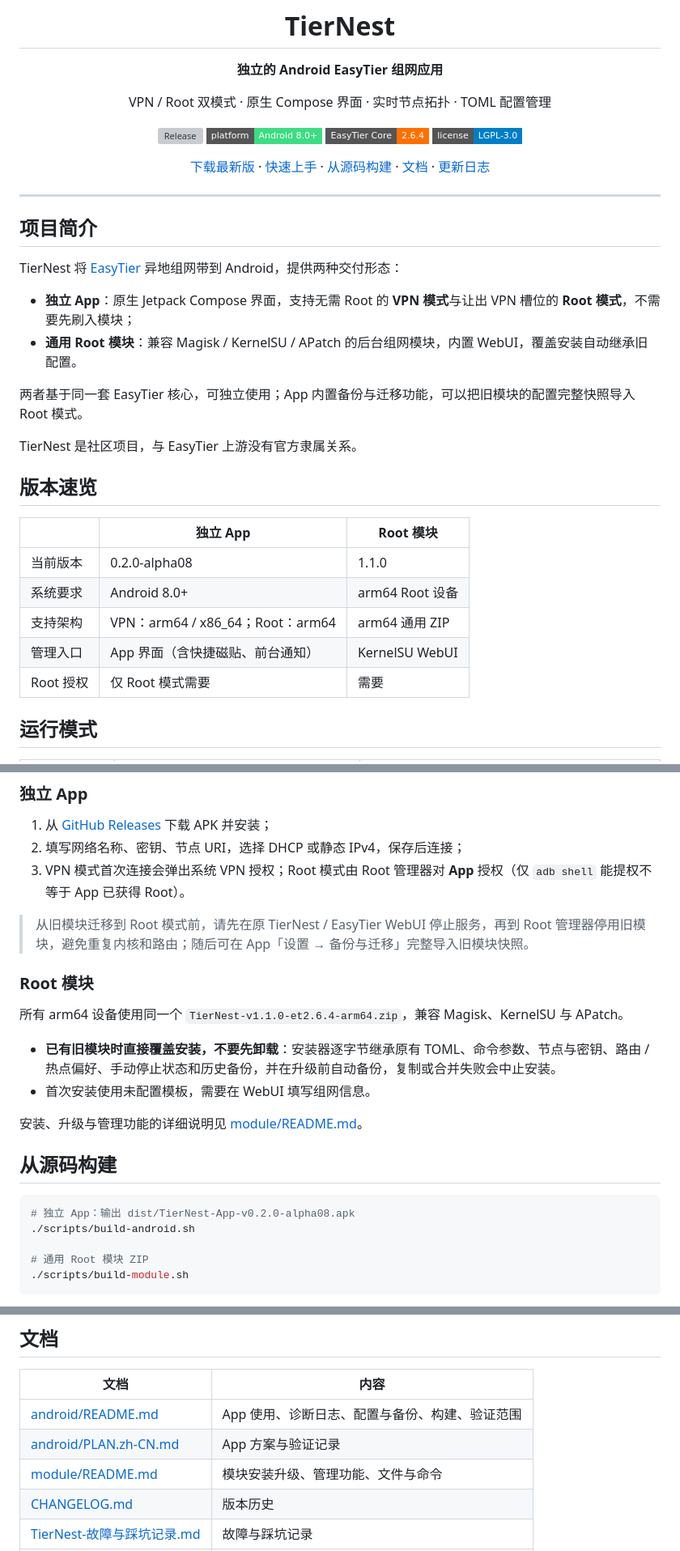
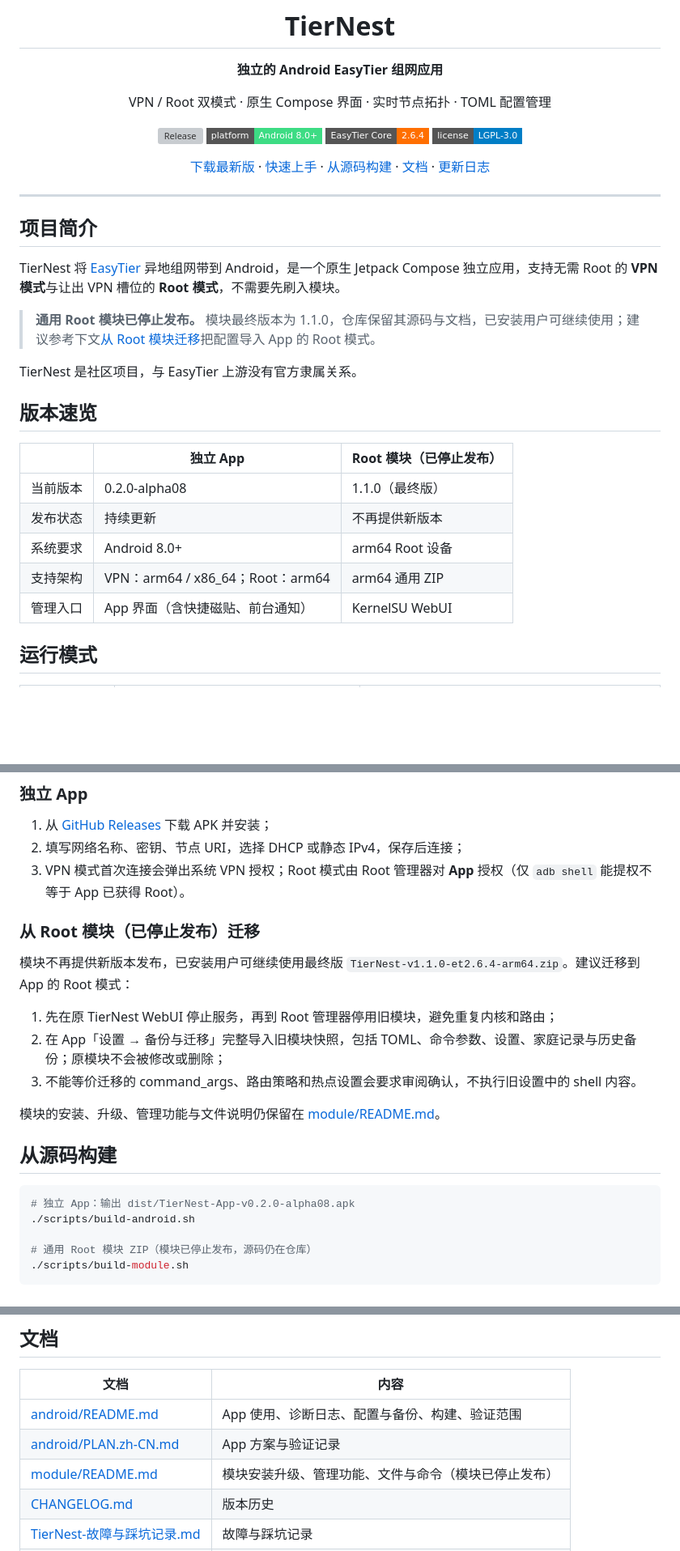
Before and after one commit to Autsunset/TierNest, a Markdown page: README.md, 3 parts joined by grey strips. Shown at 81% size. GitHub-like rendering; badges without logos; blank space fills up the shorter version; grey boxes are pictures that could not be loaded.

Commit message:
docs: mark root module as end-of-release and fix release badge
The root module no longer ships new releases; keep it as a legacy
column in the version table and replace the install section with
migration steps into the app's root mode. Show pre-releases in the
version badge since app alphas are published as pre-releases and
cannot be marked latest.

Co-Authored-By: Claude Code <noreply@anthropic.com>

````diff
--- a/README.md
+++ b/README.md
@@ -21,24 +21,21 @@ VPN / Root 双模式 · 原生 Compose 界面 · 实时节点拓扑 · TOML 配
 
 ## 项目简介
 
-TierNest 将 [EasyTier](https://github.com/EasyTier/EasyTier) 异地组网带到 Android，提供两种交付形态：
+TierNest 将 [EasyTier](https://github.com/EasyTier/EasyTier) 异地组网带到 Android，是一个原生 Jetpack Compose 独立应用，支持无需 Root 的 **VPN 模式**与让出 VPN 槽位的 **Root 模式**，不需要先刷入模块。
 
-- **独立 App**：原生 Jetpack Compose 界面，支持无需 Root 的 **VPN 模式**与让出 VPN 槽位的 **Root 模式**，不需要先刷入模块；
-- **通用 Root 模块**：兼容 Magisk / KernelSU / APatch 的后台组网模块，内置 WebUI，覆盖安装自动继承旧配置。
-
-两者基于同一套 EasyTier 核心，可独立使用；App 内置备份与迁移功能，可以把旧模块的配置完整快照导入 Root 模式。
+> **通用 Root 模块已停止发布。** 模块最终版本为 1.1.0，仓库保留其源码与文档，已安装用户可继续使用；建议参考下文[从 Root 模块迁移](#从-root-模块-已停止发布迁移)把配置导入 App 的 Root 模式。
 
 TierNest 是社区项目，与 EasyTier 上游没有官方隶属关系。
 
 ## 版本速览
 
-| | 独立 App | Root 模块 |
+| | 独立 App | Root 模块（已停止发布） |
 | --- | --- | --- |
-| 当前版本 | 0.2.0-alpha08 | 1.1.0 |
+| 当前版本 | 0.2.0-alpha08 | 1.1.0（最终版） |
+| 发布状态 | 持续更新 | 不再提供新版本 |
 | 系统要求 | Android 8.0+ | arm64 Root 设备 |
 | 支持架构 | VPN：arm64 / x86_64；Root：arm64 | arm64 通用 ZIP |
 | 管理入口 | App 界面（含快捷磁贴、前台通知） | KernelSU WebUI |
-| Root 授权 | 仅 Root 模式需要 | 需要 |
 
 ## 运行模式
 
@@ -83,16 +80,15 @@ TierNest 是社区项目，与 EasyTier 上游没有官方隶属关系。
 2. 填写网络名称、密钥、节点 URI，选择 DHCP 或静态 IPv4，保存后连接；
 3. VPN 模式首次连接会弹出系统 VPN 授权；Root 模式由 Root 管理器对 **App** 授权（仅 `adb shell` 能提权不等于 App 已获得 Root）。
 
-> 从旧模块迁移到 Root 模式前，请先在原 TierNest / EasyTier WebUI 停止服务，再到 Root 管理器停用旧模块，避免重复内核和路由；随后可在 App「设置 → 备份与迁移」完整导入旧模块快照。
+### 从 Root 模块（已停止发布）迁移
 
-### Root 模块
+模块不再提供新版本发布，已安装用户可继续使用最终版 `TierNest-v1.1.0-et2.6.4-arm64.zip`。建议迁移到 App 的 Root 模式：
 
-所有 arm64 设备使用同一个 `TierNest-v1.1.0-et2.6.4-arm64.zip`，兼容 Magisk、KernelSU 与 APatch。
+1. 先在原 TierNest WebUI 停止服务，再到 Root 管理器停用旧模块，避免重复内核和路由；
+2. 在 App「设置 → 备份与迁移」完整导入旧模块快照，包括 TOML、命令参数、设置、家庭记录与历史备份；原模块不会被修改或删除；
+3. 不能等价迁移的 command_args、路由策略和热点设置会要求审阅确认，不执行旧设置中的 shell 内容。
 
-- **已有旧模块时直接覆盖安装，不要先卸载**：安装器逐字节继承原有 TOML、命令参数、节点与密钥、路由 / 热点偏好、手动停止状态和历史备份，并在升级前自动备份，复制或合并失败会中止安装。
-- 首次安装使用未配置模板，需要在 WebUI 填写组网信息。
-
-安装、升级与管理功能的详细说明见 [module/README.md](module/README.md)。
+模块的安装、升级、管理功能与文件说明仍保留在 [module/README.md](module/README.md)。
 
 ## 从源码构建
 
@@ -100,7 +96,7 @@ TierNest 是社区项目，与 EasyTier 上游没有官方隶属关系。
 # 独立 App：输出 dist/TierNest-App-v0.2.0-alpha08.apk
 ./scripts/build-android.sh
 
-# 通用 Root 模块 ZIP
+# 通用 Root 模块 ZIP（模块已停止发布，源码仍在仓库）
 ./scripts/build-module.sh
 ```
 
@@ -116,7 +112,7 @@ App 构建环境：Linux x86_64、JDK 17、Android SDK 36、NDK `28.2.13676358`
 | --- | --- |
 | [android/README.md](android/README.md) | App 使用、诊断日志、配置与备份、构建、验证范围 |
 | [android/PLAN.zh-CN.md](android/PLAN.zh-CN.md) | App 方案与验证记录 |
-| [module/README.md](module/README.md) | 模块安装升级、管理功能、文件与命令 |
+| [module/README.md](module/README.md) | 模块安装升级、管理功能、文件与命令（模块已停止发布） |
 | [CHANGELOG.md](CHANGELOG.md) | 版本历史 |
 | [TierNest-故障与踩坑记录.md](TierNest-故障与踩坑记录.md) | 故障与踩坑记录 |
 | [THIRD_PARTY_NOTICES.md](THIRD_PARTY_NOTICES.md) | 第三方组件与许可声明 |
````
Also changed, not shown: other parts of README.md (+1 -1 lines).
